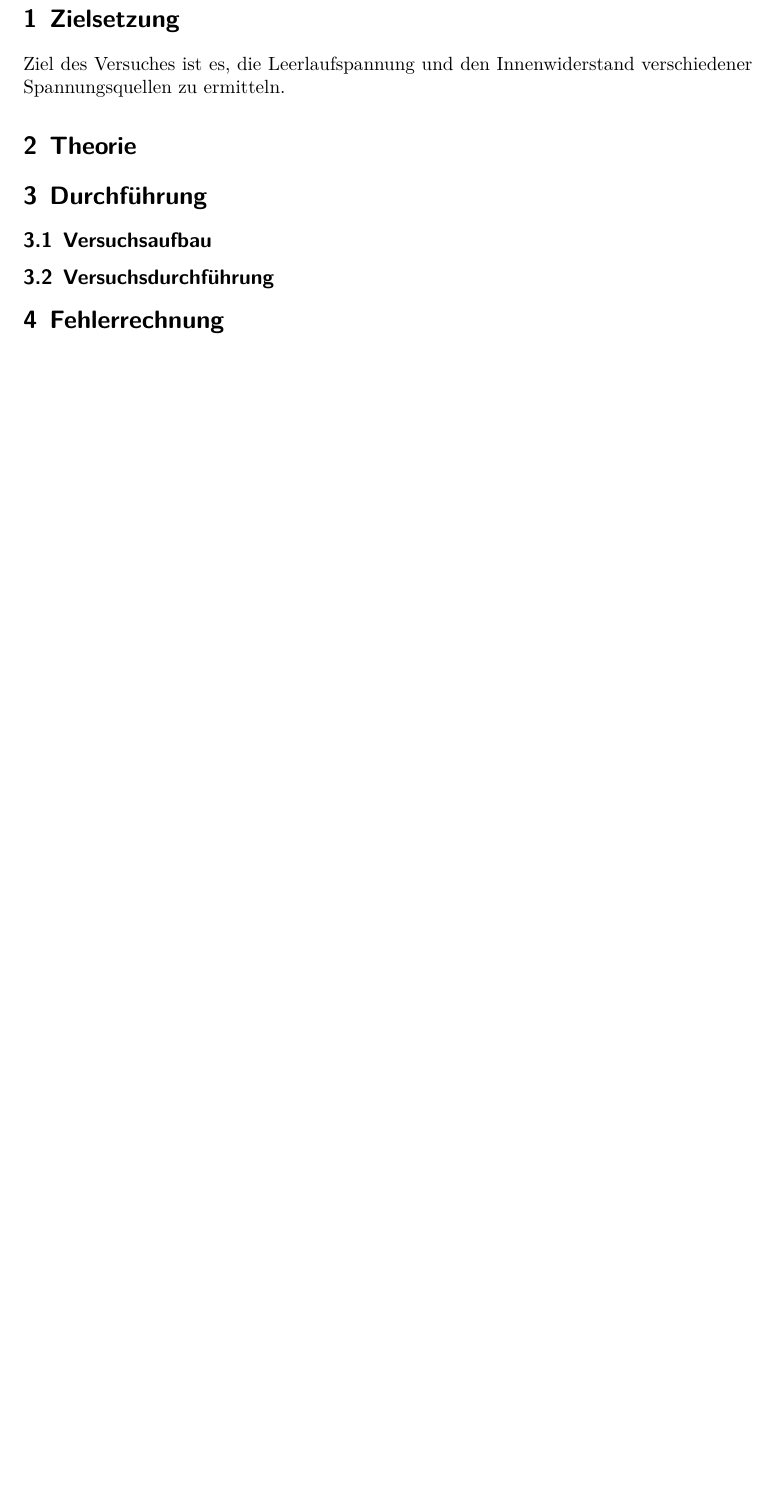
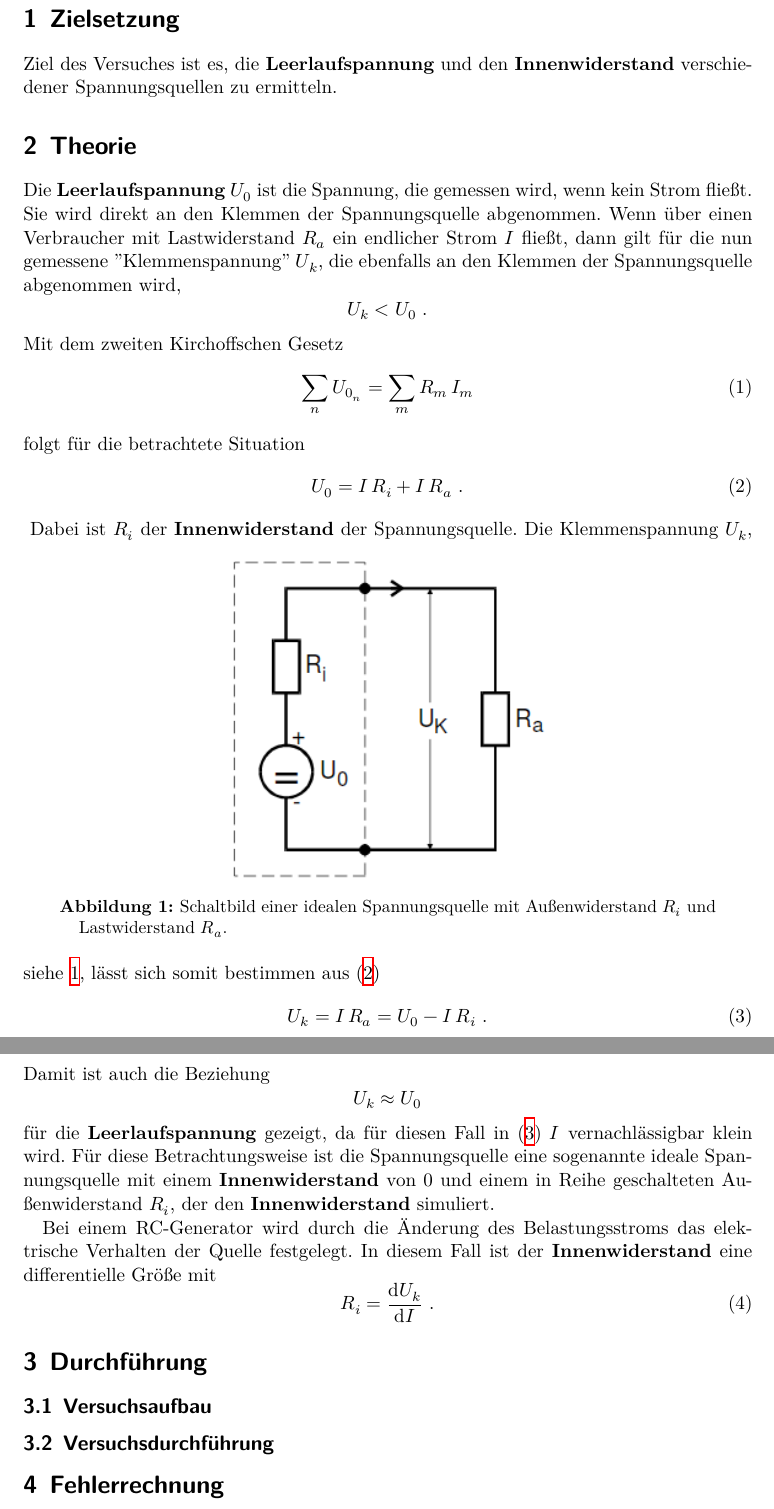
Before and after one commit to FeGeyer/praktikum, a LaTeX document (V301/dokument.tex, which reads V301/body.tex): part of page 3 of 4 before the commit and two parts of pages 3 and 4 of 5 after it, the two joined at a grey line, cut so that both start at the same text, the shorter picture padded with empty space. Compiled offline with XeLaTeX.

Commit message:
Theorieteil fertig

```diff
--- a/V301/body.tex
+++ b/V301/body.tex
@@ -3,9 +3,55 @@
 \newpage
 
 \section{Zielsetzung}
-Ziel des Versuches ist es, die Leerlaufspannung und den Innenwiderstand verschiedener
-Spannungsquellen zu ermitteln.
+Ziel des Versuches ist es, die \textbf{Leerlaufspannung} und den \textbf{\textbf{Innenwiderstand}}
+verschiedener Spannungsquellen zu ermitteln.
 \section{Theorie}
+Die \textbf{Leerlaufspannung} $U_0$ ist die Spannung, die gemessen wird, wenn kein Strom fließt.
+Sie wird direkt an den Klemmen der Spannungsquelle abgenommen. Wenn über einen Verbraucher
+mit Lastwiderstand $R_a$ ein endlicher Strom $I$ fließt, dann gilt für die nun gemessene
+"Klemmenspannung" $U_k$, die ebenfalls an den Klemmen der Spannungsquelle abgenommen wird,
+\begin{equation*}
+    U_k < U_0 \ .
+\end{equation*}
+Mit dem zweiten Kirchoffschen Gesetz
+\begin{equation}
+  \sum_n U_{0_n} = \sum_m R_m \, I_m
+  \label{eqn:4}
+\end{equation}
+folgt für die betrachtete Situation
+\begin{equation}
+    U_0 = I \, R_i + I \, R_a \ .
+    \label{eqn:5}
+\end{equation}
+\begin{figure}[h]
+  \centering
+  \includegraphics[scale=0.7]{theorie.png}
+  \caption{Schaltbild einer idealen Spannungsquelle mit Außenwiderstand $R_i$ und
+  Lastwiderstand $R_a$.}
+  \label{fig:1}
+\end{figure}
+Dabei ist $R_i$ der \textbf{\textbf{Innenwiderstand}} der Spannungsquelle. Die Klemmenspannung
+$U_k$, siehe \ref{fig:1}, lässt sich somit bestimmen aus \eqref{eqn:5}
+\begin{equation}
+    U_k = I \, R_a = U_0 - I \, R_i \ .
+    \label{eqn:6}
+\end{equation}
+Damit ist auch die Beziehung
+\begin{equation*}
+    U_k \approx U_0
+\end{equation*}
+für die \textbf{Leerlaufspannung} gezeigt, da für diesen Fall in \eqref{eqn:6}
+$I$ vernachlässigbar klein wird. Für diese Betrachtungsweise ist die Spannungsquelle
+eine sogenannte ideale Spannungsquelle mit einem \textbf{Innenwiderstand} von 0 und einem in
+Reihe geschalteten Außenwiderstand $R_i$, der den \textbf{Innenwiderstand} simuliert.
+
+Bei einem RC-Generator wird durch die Änderung des Belastungsstroms das elektrische
+Verhalten der Quelle festgelegt. In diesem Fall ist der \textbf{Innenwiderstand} eine differentielle
+Größe mit
+\begin{equation}
+  R_i = \frac{\symup dU_k}{\symup d I} \ .
+  \label{eqn:7}
+\end{equation}
 
 \section{Durchführung}
 \subsection{Versuchsaufbau}
```
Also changed, not shown: V301/theorie.png (added).
